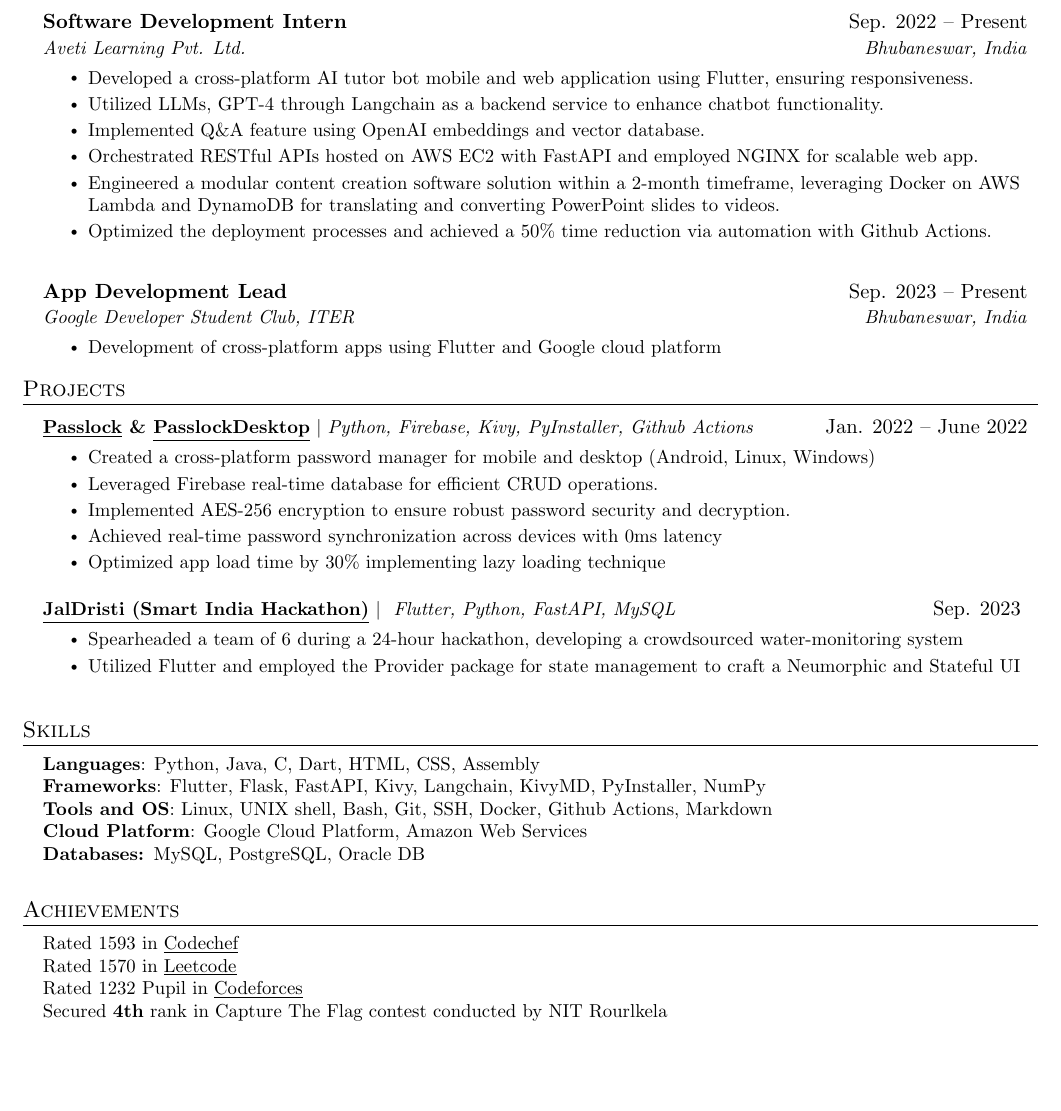
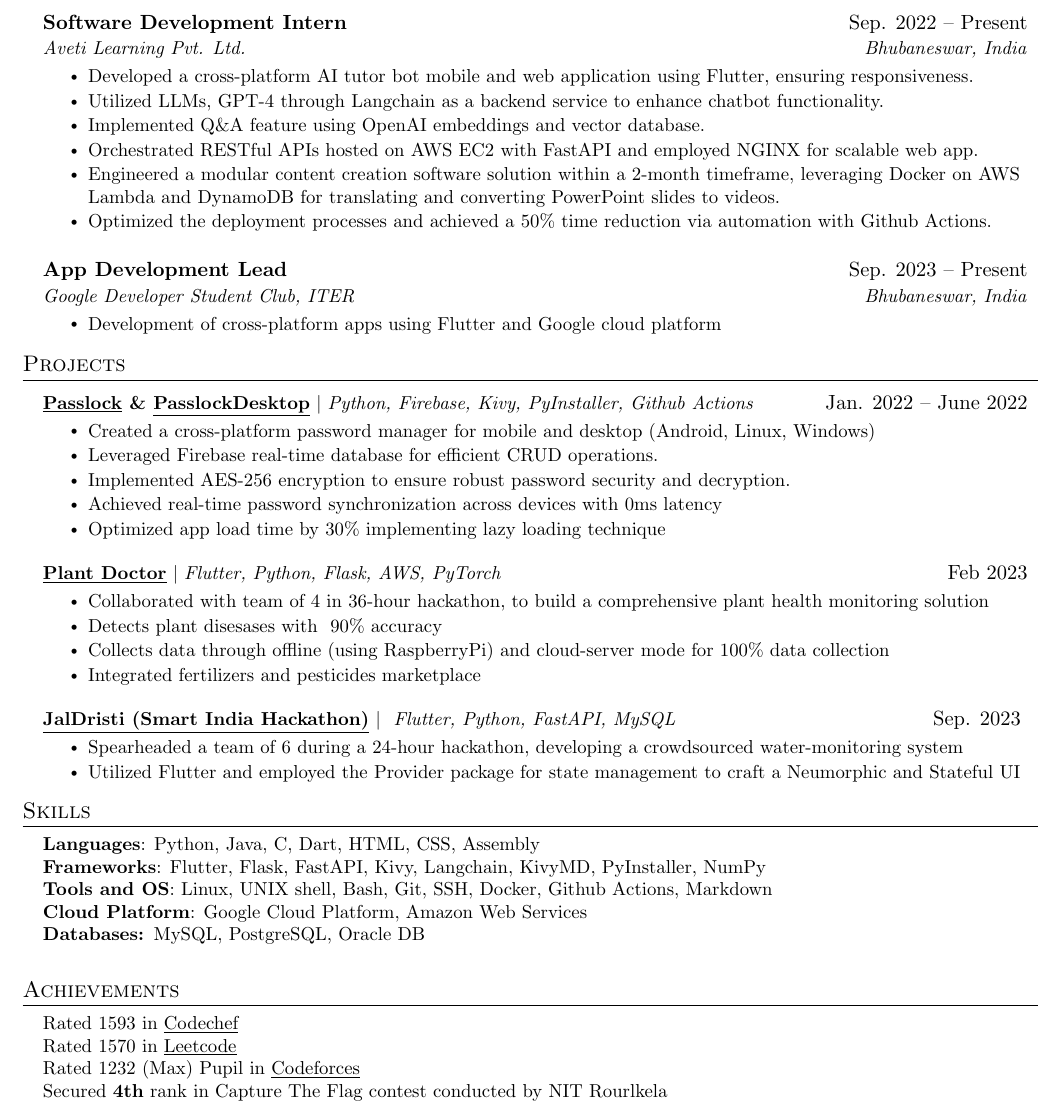
Before and after one commit to AM-ash-OR-AM-I/resume, a LaTeX document (main.tex): part of the page, cut so that both start at the same text, the shorter picture padded with empty space. Compiled offline with pdfLaTeX.

Commit message:
Updated resume, added index.html

```diff
--- a/main.tex
+++ b/main.tex
@@ -162,9 +162,9 @@
 \resumeItem{Leveraged Firebase real-time database for efficient CRUD operations.}
 \resumeItem{Implemented AES-256 encryption to ensure robust password security and decryption.}
 \resumeItem{Achieved real-time password synchronization across devices with 0ms latency}
-\resumeItem{ Optimized app load time by 30\% implementing lazy loading technique}
-% \resumeItem{ Adhered to Material Design guidelines for app development.}
+\resumeItem{Optimized app load time by 30\% implementing lazy loading technique}
 \resumeItemListEnd
+
 % \resumeProjectHeading
 %     {\textbf{\href{https://github.com/AM-ash-OR-AM-I/AD-Programs}{\underline{Algorithm Analysis}}} $|$ \emph{ Data Structures and Algorithms (DSA) , Python, Java}}{March 2023 -- July 2023}
 %     \resumeItemListStart
@@ -172,6 +172,15 @@
 %       \resumeItem{ Analyzed and benchmarked various algorithmic techniques for practical comparison}
 %       \resumeItem{Practical comparision of Karatsuba's Fast multiplication}
 % \resumeItemListEnd
+
+\resumeProjectHeading{\textbf{\href{https://github.com/AM-ash-OR-AM-I/PlantDoctor}{\underline{Plant Doctor}}} $|$ \emph{Flutter, Python, Flask, AWS, PyTorch}}{Feb 2023}
+\resumeItemListStart
+\resumeItem{Collaborated with team of 4 in 36-hour hackathon, to build a comprehensive plant health monitoring solution}
+\resumeItem{Detects plant disesases with ~90\% accuracy}
+\resumeItem{Collects data through offline (using RaspberryPi) and cloud-server mode for 100\% data collection}
+\resumeItem{Integrated fertilizers and pesticides marketplace}
+\resumeItemListEnd
+
 % \resumeProjectHeading
 %   {\textbf{\href{https://github.com/AM-ash-OR-AM-I/Find_MyStuff}{\underline{Find MyStuff}}} $|$ \emph{ Python, Kivy, Github Actions, Git}}{Sep 2021 -- Jan 2022}
 %   \resumeItemListStart
@@ -187,10 +196,10 @@
 \resumeItem{Utilized Flutter and employed the Provider package for state management to craft a Neumorphic and Stateful UI}
 \resumeItemListEnd
 
-\resumeItemListEnd
+\resumeSubHeadingListEnd
 
 %
-%-----------PROGRAMMING SKILLS-----------
+%----------- Skills -----------
 \vspace{-10px}
 \section{Skills}
 \begin{itemize}[leftmargin=0.15in, label={}]
@@ -208,14 +217,14 @@
 
 
 %
-% %-----------Problem Solving SKILLS-----------
+% %----------- Achievements -----------
 \section{Achievements}
 \begin{itemize}[leftmargin=0.15in, label={}]
   \small{\item{
         Rated 1593 in \href{https://www.codechef.com/users/ashu2909}
         {\underline{Codechef}} \\
         {Rated 1570 in \href{https://leetcode.com/ashu_coder/}{\underline{Leetcode}}} \\
-        Rated 1232 Pupil in \href{https://codeforces.com/profile/ashucoder}
+        Rated 1232 (Max) Pupil in \href{https://codeforces.com/profile/ashucoder}
         {\underline{Codeforces}} \\
         Secured \textbf{4th} rank in Capture The Flag contest conducted by NIT Rourlkela \\
         }}
```
Also changed, not shown: main.pdf, main.tex (2 more changed lines), 2 other files.
